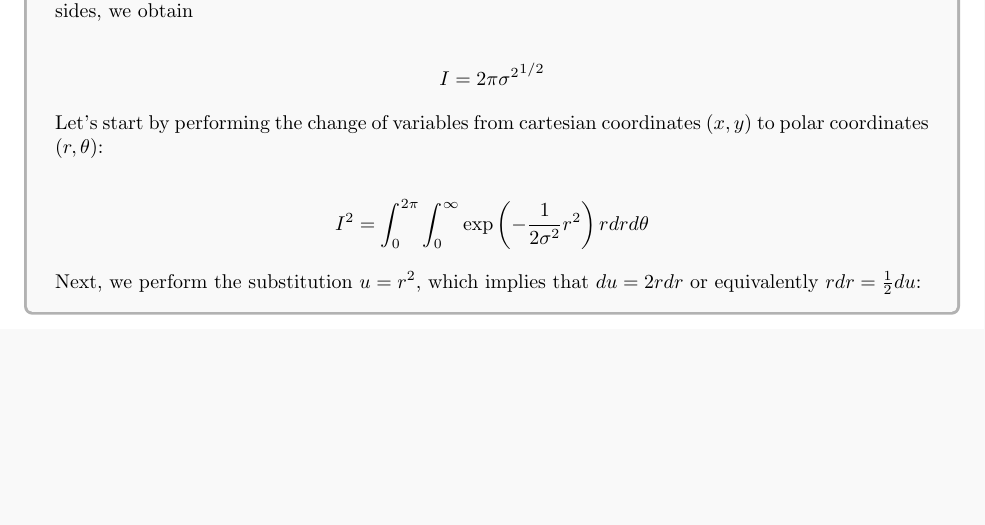
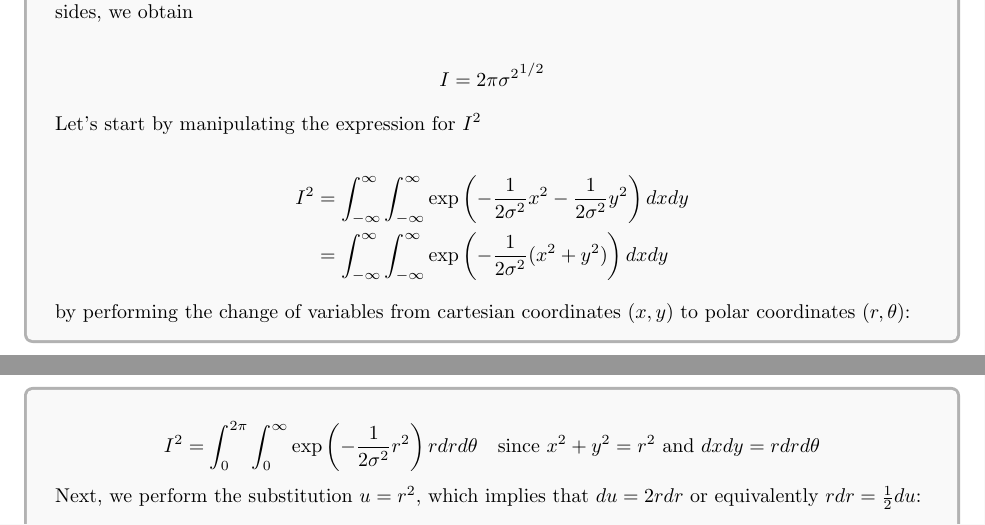
Before and after one commit to ggbaguidi/PatternRecognitionMLCMBishopExo, a LaTeX document (Introduction/src/1.7.tex): part of page 1 of 2 before the commit and two parts of pages 1 and 2 of 2 after it, the two joined at a grey line, cut so that both start at the same text, the shorter picture padded with empty space. Compiled offline with pdfLaTeX.

Commit message:
feat: update LaTeX document for exercise 1.7 with revised integral expressions and variable transformation

```diff
--- a/Introduction/src/1.7.tex
+++ b/Introduction/src/1.7.tex
@@ -60,10 +60,17 @@ we obtain
   I &= {2\pi\sigma^2}^{1/2}
 \end{align*}
 
-Let's start by performing the change of variables from cartesian coordinates $(x, y)$ to polar coordinates $(r, \theta)$:
+Let's start by manipulating the expression for $I^2$
 
 \begin{align*}
-  I^2 &= \int_{0}^{2\pi} \int_{0}^{\infty}  \exp\left( -\frac{1}{2\sigma^2} r^2 \right) r dr d\theta
+  I^2 &= \int_{-\infty}^{\infty} \int_{-\infty}^{\infty}  \exp\left( -\frac{1}{2\sigma^2} x^2 -\frac{1}{2\sigma^2} y^2 \right) dx dy \\
+  &= \int_{-\infty}^{\infty} \int_{-\infty}^{\infty}  \exp\left( -\frac{1}{2\sigma^2} (x^2 + y^2) \right) dx dy
+\end{align*}
+
+by performing the change of variables from cartesian coordinates $(x, y)$ to polar coordinates $(r, \theta)$:
+
+\begin{align*}
+  I^2 &= \int_{0}^{2\pi} \int_{0}^{\infty}  \exp\left( -\frac{1}{2\sigma^2} r^2 \right) r dr d\theta \quad \text{since } x^2 + y^2 = r^2 \text{ and } dx dy = r dr d\theta
 \end{align*}
 
 Next, we perform the substitution $u = r^2$, which implies that $du = 2r dr$ or equivalently $r dr = \frac{1}{2} du$:
```
Also changed, not shown: Introduction/pdf/1.7.pdf.
